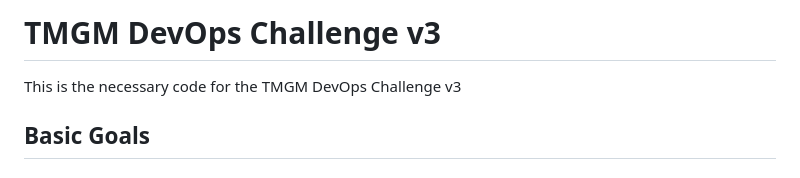
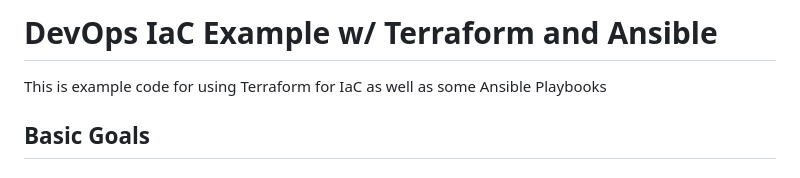
Before and after one commit to thisismygithubok/devops-iac-example, a Markdown page: README.md, the part around the change. GitHub-like rendering.

Commit message:
Update README.md
Genericize Info

```diff
--- a/README.md
+++ b/README.md
@@ -1,5 +1,5 @@
-# TMGM DevOps Challenge v3
-This is the necessary code for the TMGM DevOps Challenge v3
+# DevOps IaC Example w/ Terraform and Ansible
+This is example code for using Terraform for IaC as well as some Ansible Playbooks
 
 ## Basic Goals
 
```
